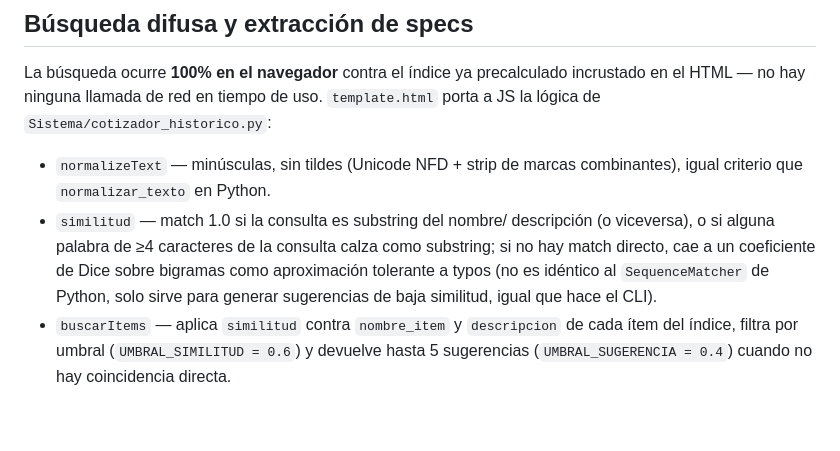
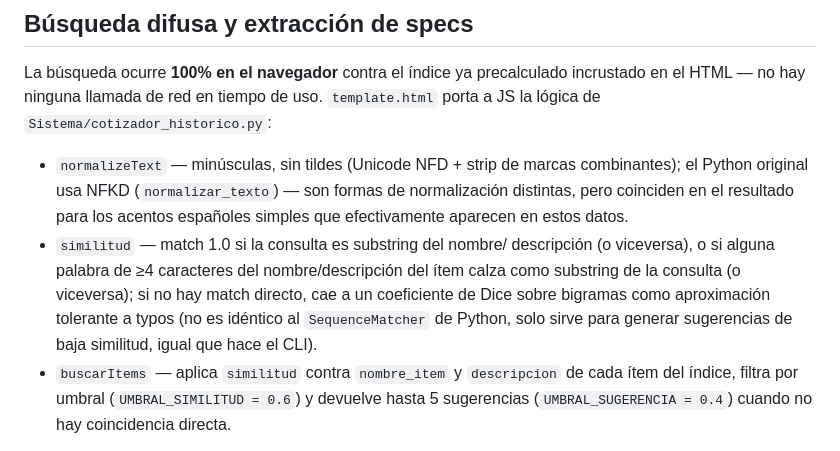
Before and after one commit to cristobal-monzo/finanzas-quempin, a Markdown page: Cotizador Historico/Visualizador Web/CLAUDE.md, the part around the change. Drawn GitHub-style; blank space fills up the shorter version.

Commit message:
docs(cotizador-historico): corregir descripcion del algoritmo de similitud en CLAUDE.md
Co-Authored-By: Claude Sonnet 5 <noreply@anthropic.com>

```diff
--- a/Cotizador Historico/Visualizador Web/CLAUDE.md
+++ b/Cotizador Historico/Visualizador Web/CLAUDE.md
@@ -102,13 +102,16 @@ tiempo de uso. `template.html` porta a JS la lógica de
 `Sistema/cotizador_historico.py`:
 
 - `normalizeText` — minúsculas, sin tildes (Unicode NFD + strip de marcas
-  combinantes), igual criterio que `normalizar_texto` en Python.
+  combinantes); el Python original usa NFKD (`normalizar_texto`) — son
+  formas de normalización distintas, pero coinciden en el resultado para
+  los acentos españoles simples que efectivamente aparecen en estos datos.
 - `similitud` — match 1.0 si la consulta es substring del nombre/
-  descripción (o viceversa), o si alguna palabra de ≥4 caracteres de la
-  consulta calza como substring; si no hay match directo, cae a un
-  coeficiente de Dice sobre bigramas como aproximación tolerante a typos
-  (no es idéntico al `SequenceMatcher` de Python, solo sirve para generar
-  sugerencias de baja similitud, igual que hace el CLI).
+  descripción (o viceversa), o si alguna palabra de ≥4 caracteres del
+  nombre/descripción del ítem calza como substring de la consulta (o
+  viceversa); si no hay match directo, cae a un coeficiente de Dice sobre
+  bigramas como aproximación tolerante a typos (no es idéntico al
+  `SequenceMatcher` de Python, solo sirve para generar sugerencias de baja
+  similitud, igual que hace el CLI).
 - `buscarItems` — aplica `similitud` contra `nombre_item` y `descripcion`
   de cada ítem del índice, filtra por umbral (`UMBRAL_SIMILITUD = 0.6`) y
   devuelve hasta 5 sugerencias (`UMBRAL_SUGERENCIA = 0.4`) cuando no hay
```
